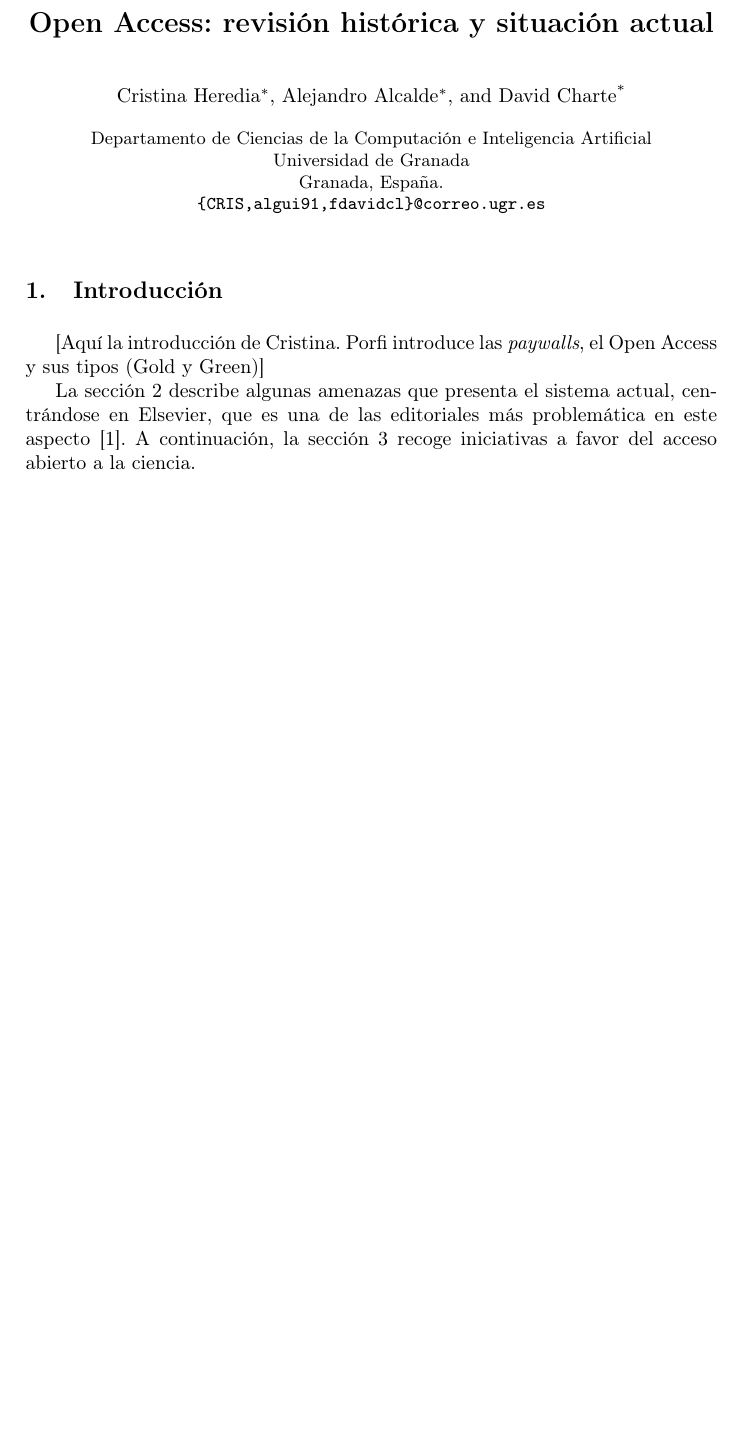
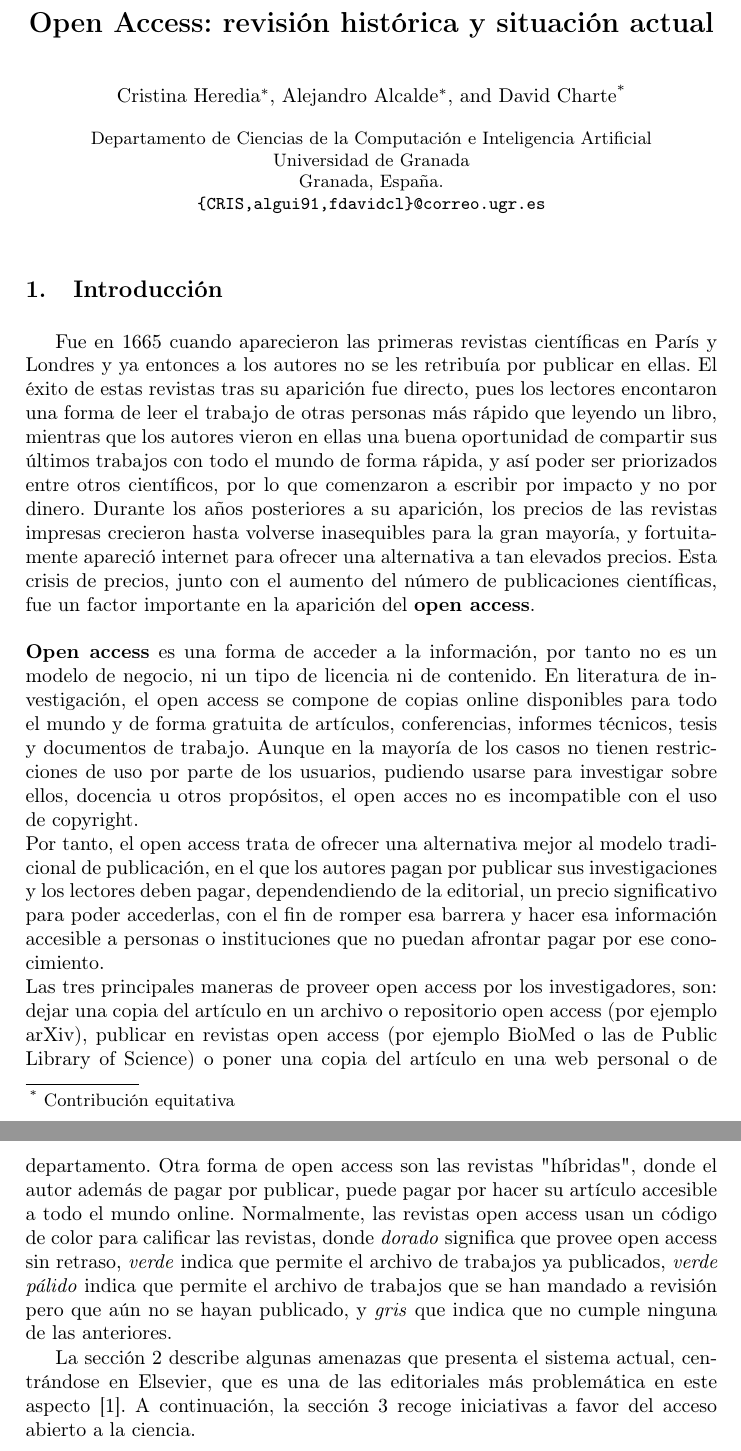
Before and after one commit to fdavidcl/open-access, a LaTeX paper (paper.tex, which reads openaccess.tex): part of page 1 of 5 before the commit and two parts of pages 1 and 2 of 6 after it, the two joined at a grey line, cut so that both start at the same text, the shorter picture padded with empty space. Compiled offline with pdfLaTeX.

Commit message:
adding intro

```diff
--- a/openaccess.tex
+++ b/openaccess.tex
@@ -1,6 +1,16 @@
 \section{Introducción}
 
-[Aquí la introducción de Cristina. Porfi introduce las \textit{paywalls}, el Open Access y sus tipos (Gold y Green)]
+Fue en 1665 cuando aparecieron las primeras revistas científicas en París y Londres y ya entonces a los autores no se les retribuía por publicar en ellas. El éxito de estas revistas tras su aparición fue directo, pues los lectores encontaron una forma de leer el trabajo de otras personas más rápido que leyendo un libro,
+mientras que los autores vieron en ellas una buena oportunidad de compartir sus últimos trabajos con todo el mundo de forma rápida, y así poder ser priorizados entre otros científicos, por lo que comenzaron a escribir por impacto y no por dinero. Durante los años posteriores a su aparición, los precios de las revistas impresas crecieron hasta volverse inasequibles para la gran mayoría, y fortuitamente apareció internet para ofrecer una alternativa a tan elevados precios. Esta crisis de precios, junto con el aumento del número de publicaciones científicas, fue un factor importante en la aparición del \textbf{open access}.
+\newline
+\newline
+\textbf{Open access} es una forma de acceder a la información, por tanto no es un modelo de negocio, ni un tipo de licencia ni de contenido. En literatura de investigación, el open access se compone de copias online disponibles para todo el mundo y de forma gratuita de artículos, conferencias, informes técnicos, tesis y documentos de trabajo. Aunque en la mayoría de los casos no tienen restricciones de uso por parte de los usuarios, pudiendo usarse para investigar sobre ellos, docencia u otros propósitos, el open acces no es incompatible con el uso de copyright.\newline
+Por tanto, el open access trata de ofrecer una alternativa mejor al modelo tradicional de publicación, en el que los autores pagan por publicar sus investigaciones y los lectores deben pagar, dependendiendo de la editorial, un precio significativo para poder accederlas, con el fin de romper esa barrera y hacer esa información accesible a personas o instituciones que no puedan afrontar pagar por ese conocimiento.
+\newline
+Las tres principales maneras de proveer open access por los investigadores, son: dejar una copia del artículo en un archivo o repositorio open access (por ejemplo arXiv), publicar en revistas open access (por ejemplo BioMed o las de Public Library of Science) o poner una copia del artículo en una web personal o de departamento. Otra forma de open access son las revistas "híbridas", donde el autor además de pagar por publicar, puede pagar por hacer su artículo accesible a todo el mundo online. Normalmente, las revistas open access usan un código de color para calificar las revistas, donde \textit{dorado} significa que provee open access sin retraso, \textit{verde} indica que permite el archivo de trabajos ya publicados, \textit{verde pálido} indica que permite el archivo de trabajos que se han mandado a revisión pero que aún no se hayan publicado, y \textit{gris} que indica que no cumple ninguna de las anteriores.
+
+
+
 
 La sección~\ref{amenazas} describe algunas amenazas que presenta el sistema actual, centrándose en Elsevier, que es una de las editoriales más problemática en este aspecto \cite{costknowledge}. A continuación, la sección~\ref{iniciativas} recoge iniciativas a favor del acceso abierto a la ciencia.
 
```
